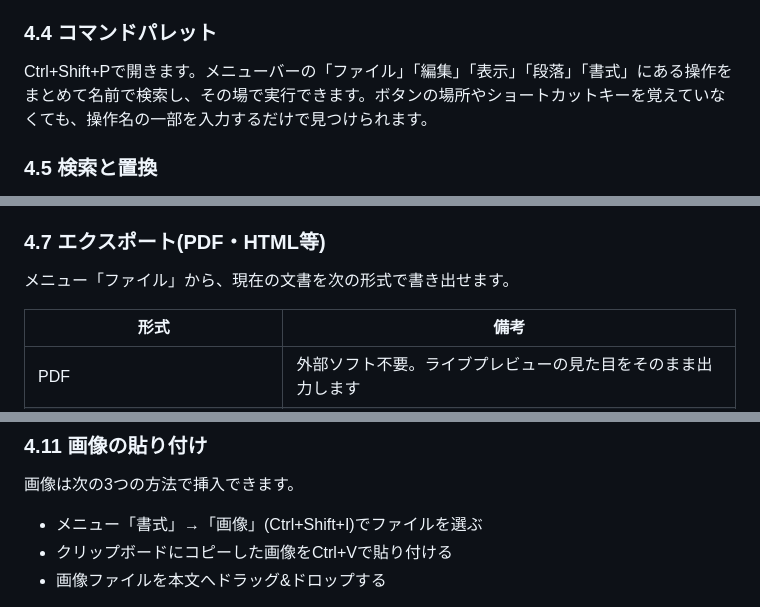
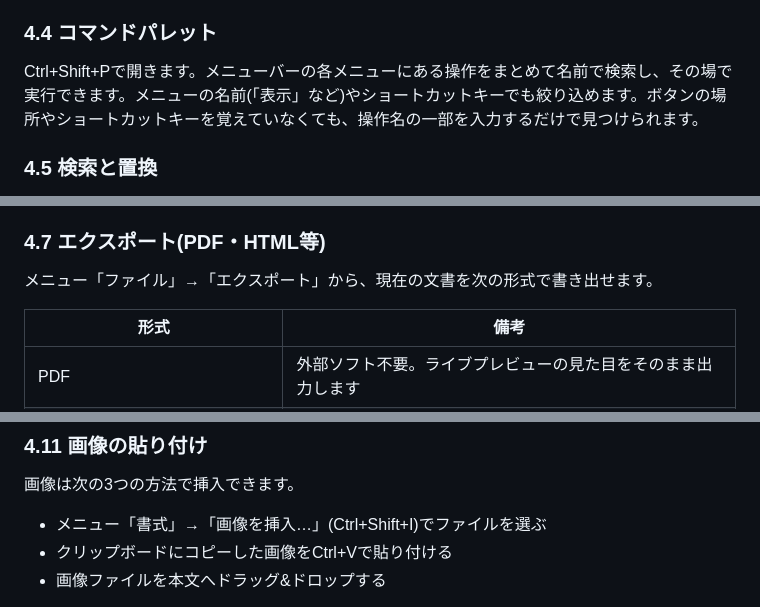
Before and after one commit to Yu5rin/pane, a Markdown page: docs/取扱説明書.md, 3 parts joined by grey strips. GitHub-like rendering.

```diff
--- a/docs/取扱説明書.md
+++ b/docs/取扱説明書.md
@@ -121,7 +121,7 @@ Ctrl+O(開く)・フォルダを開く・ファイルのドラッグ&ドロッ
 
 ### 4.4 コマンドパレット
 
-Ctrl+Shift+Pで開きます。メニューバーの「ファイル」「編集」「表示」「段落」「書式」にある操作をまとめて名前で検索し、その場で実行できます。ボタンの場所やショートカットキーを覚えていなくても、操作名の一部を入力するだけで見つけられます。
+Ctrl+Shift+Pで開きます。メニューバーの各メニューにある操作をまとめて名前で検索し、その場で実行できます。メニューの名前(「表示」など)やショートカットキーでも絞り込めます。ボタンの場所やショートカットキーを覚えていなくても、操作名の一部を入力するだけで見つけられます。
 
 ### 4.5 検索と置換
 
@@ -133,7 +133,7 @@ Ctrl+Fで文書内検索、Ctrl+Hで置換パネルを開きます。入力す
 
 ### 4.7 エクスポート(PDF・HTML等)
 
-メニュー「ファイル」から、現在の文書を次の形式で書き出せます。
+メニュー「ファイル」→「エクスポート」から、現在の文書を次の形式で書き出せます。
 
 | 形式 | 備考 |
 |---|---|
@@ -160,7 +160,7 @@ Ctrl+Fで文書内検索、Ctrl+Hで置換パネルを開きます。入力す
 
 画像は次の3つの方法で挿入できます。
 
-- メニュー「書式」→「画像」(Ctrl+Shift+I)でファイルを選ぶ
+- メニュー「書式」→「画像を挿入…」(Ctrl+Shift+I)でファイルを選ぶ
 - クリップボードにコピーした画像をCtrl+Vで貼り付ける
 - 画像ファイルを本文へドラッグ&ドロップする
 
```
Also changed, not shown: other parts of docs/取扱説明書.md (+10 -6 lines), docs/仕様書.md (+14 -2 lines), docs/調査記録/点検-総点検2026-11.md (+46 -3 lines).
